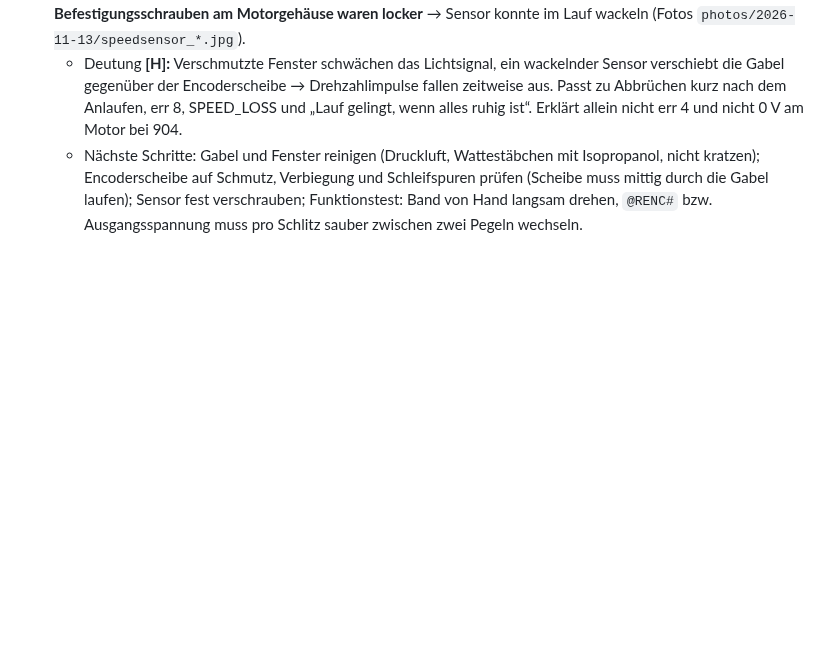
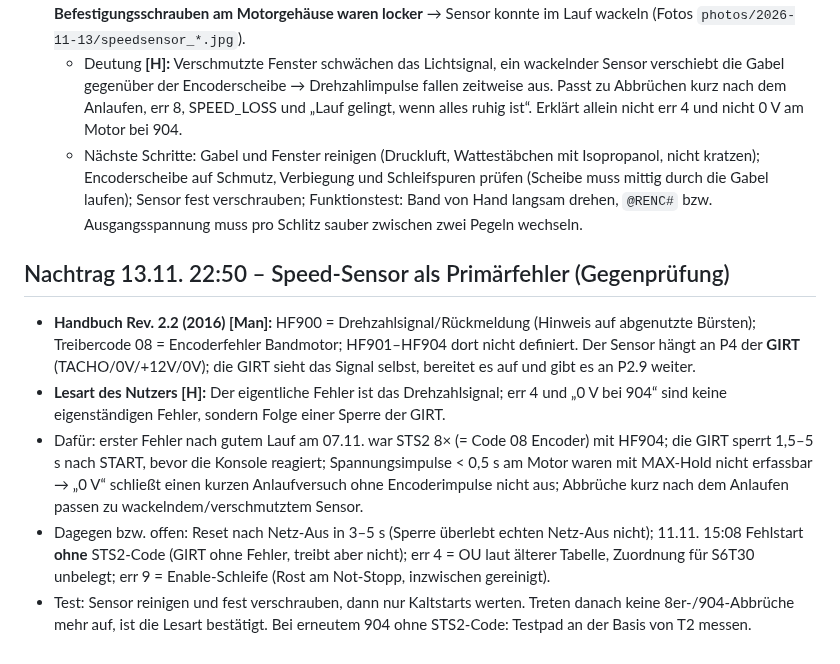
Before and after one commit to kmoellenhoff/myrun_diagnostics, a Markdown page: docs/NEUBEWERTUNG_2026-11-12.md, the part around the change. Rendered like a GitHub page; blank space fills up the shorter version.

Commit message:
Speed-Sensor als Primärfehler: Gegenprüfung mit Handbuch
Co-Authored-By: Claude Opus 5.5 <noreply@anthropic.com>
Claude-Session: https://claude.ai/code/session_01PCWMsMLh1QUFQHXCMiZTdR

```diff
--- a/docs/NEUBEWERTUNG_2026-11-12.md
+++ b/docs/NEUBEWERTUNG_2026-11-12.md
@@ -63,3 +63,10 @@ Stromlos prüfen: 1P Diodentest L→R und L→O ≈ 0,6–0,7 V, Gegenrichtung O
 - **Speed-Sensor ausgebaut [O]:** Gabellichtschranke Omron, Aufdruck „1041“ (vermutlich EE-SX1041, Phototransistor-Ausgang) auf kleiner Trägerplatine (Barcode 39213272), 4-polige Steckverbindung (braun, gelb, weiß, grün), graues Kabel. **Schwarzer Staub (vermutlich Bürstenabrieb des DC-Motors) in der Gabel und auf den Fenstern; Befestigungsschrauben am Motorgehäuse waren locker** → Sensor konnte im Lauf wackeln (Fotos `photos/2026-11-13/speedsensor_*.jpg`).
   - Deutung **[H]:** Verschmutzte Fenster schwächen das Lichtsignal, ein wackelnder Sensor verschiebt die Gabel gegenüber der Encoderscheibe → Drehzahlimpulse fallen zeitweise aus. Passt zu Abbrüchen kurz nach dem Anlaufen, err 8, SPEED_LOSS und „Lauf gelingt, wenn alles ruhig ist“. Erklärt allein nicht err 4 und nicht 0 V am Motor bei 904.
   - Nächste Schritte: Gabel und Fenster reinigen (Druckluft, Wattestäbchen mit Isopropanol, nicht kratzen); Encoderscheibe auf Schmutz, Verbiegung und Schleifspuren prüfen (Scheibe muss mittig durch die Gabel laufen); Sensor fest verschrauben; Funktionstest: Band von Hand langsam drehen, `@RENC#` bzw. Ausgangsspannung muss pro Schlitz sauber zwischen zwei Pegeln wechseln.
+
+## Nachtrag 13.11. 22:50 – Speed-Sensor als Primärfehler (Gegenprüfung)
+- **Handbuch Rev. 2.2 (2016) [Man]:** HF900 = Drehzahlsignal/Rückmeldung (Hinweis auf abgenutzte Bürsten); Treibercode 08 = Encoderfehler Bandmotor; HF901–HF904 dort nicht definiert. Der Sensor hängt an P4 der **GIRT** (TACHO/0V/+12V/0V); die GIRT sieht das Signal selbst, bereitet es auf und gibt es an P2.9 weiter.
+- **Lesart des Nutzers [H]:** Der eigentliche Fehler ist das Drehzahlsignal; err 4 und „0 V bei 904“ sind keine eigenständigen Fehler, sondern Folge einer Sperre der GIRT.
+- Dafür: erster Fehler nach gutem Lauf am 07.11. war STS2 8× (= Code 08 Encoder) mit HF904; die GIRT sperrt 1,5–5 s nach START, bevor die Konsole reagiert; Spannungsimpulse < 0,5 s am Motor waren mit MAX-Hold nicht erfassbar → „0 V“ schließt einen kurzen Anlaufversuch ohne Encoderimpulse nicht aus; Abbrüche kurz nach dem Anlaufen passen zu wackelndem/verschmutztem Sensor.
+- Dagegen bzw. offen: Reset nach Netz-Aus in 3–5 s (Sperre überlebt echten Netz-Aus nicht); 11.11. 15:08 Fehlstart **ohne** STS2-Code (GIRT ohne Fehler, treibt aber nicht); err 4 = OU laut älterer Tabelle, Zuordnung für S6T30 unbelegt; err 9 = Enable-Schleife (Rost am Not-Stopp, inzwischen gereinigt).
+- Test: Sensor reinigen und fest verschrauben, dann nur Kaltstarts werten. Treten danach keine 8er-/904-Abbrüche mehr auf, ist die Lesart bestätigt. Bei erneutem 904 ohne STS2-Code: Testpad an der Basis von T2 messen.
```
Also changed, not shown: docs/HARDWARE.md (+1 -1 lines).
